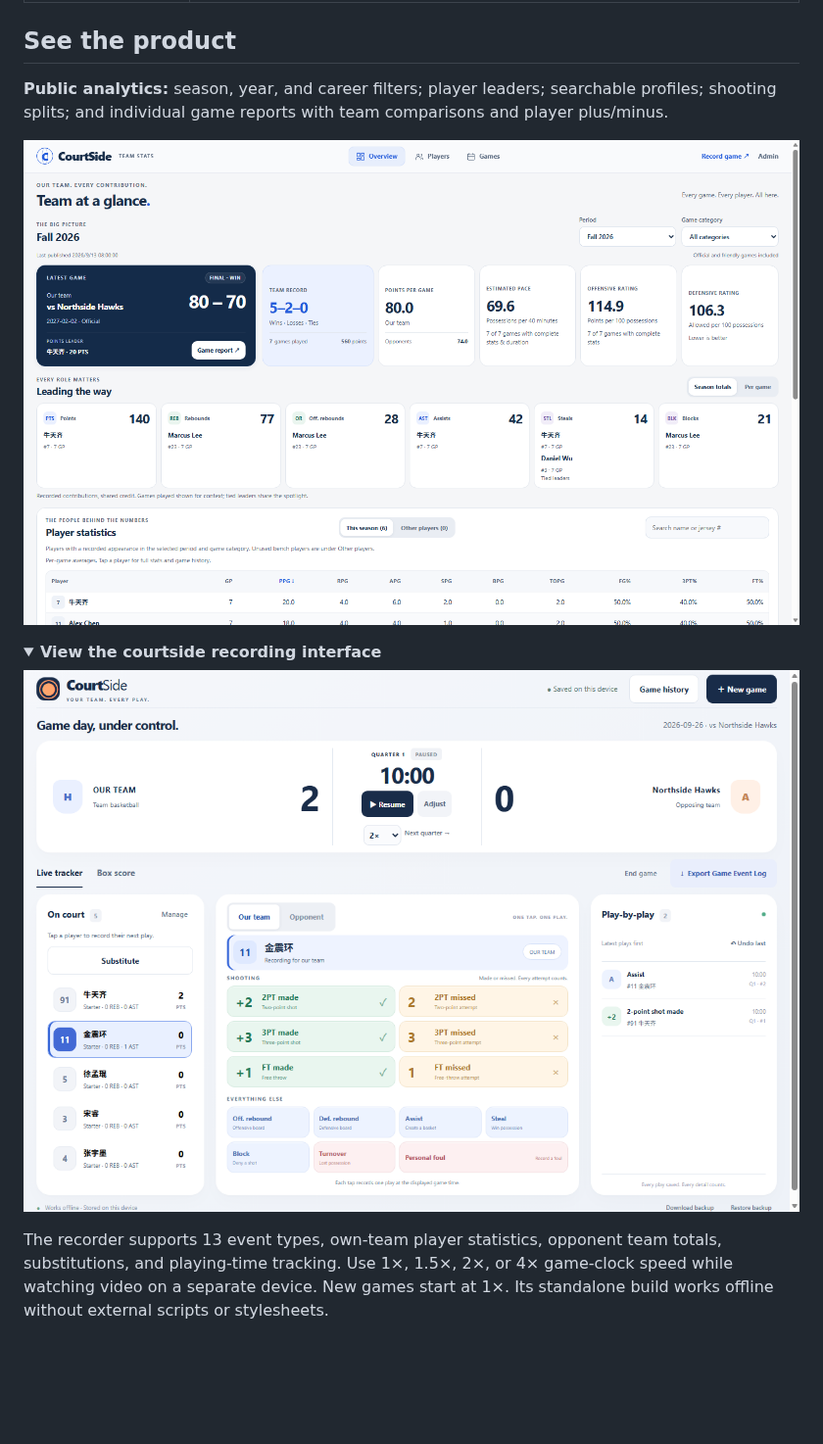
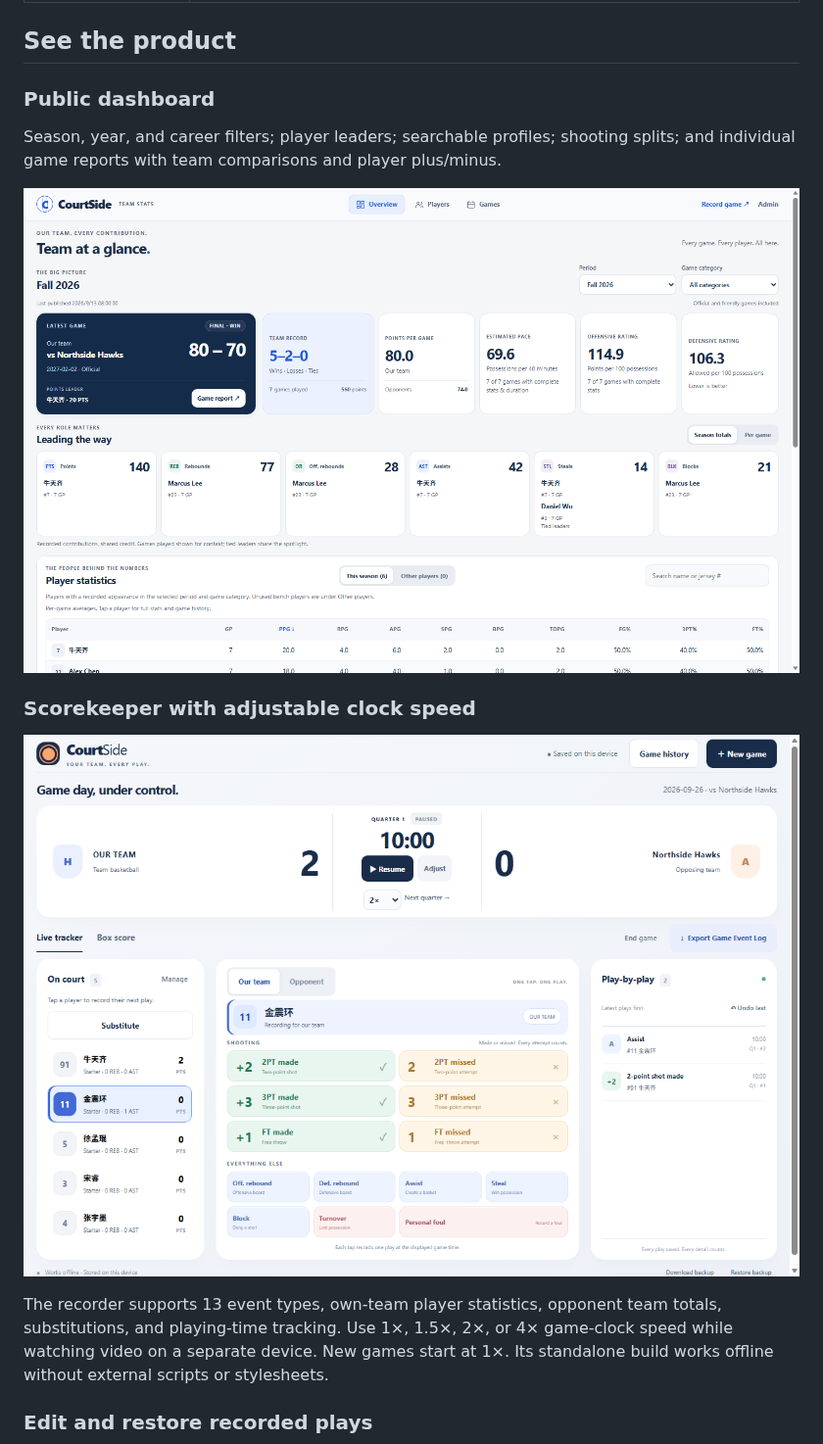
Before and after one commit to BarryNiu-Wahaha/Courtside-Scorekeeper, a Markdown page: README.md, the part around one of its changes. Shown at 98% size. Rendered like a GitHub page; folded sections open; blank space fills up the shorter version.

Commit message:
docs: show current product screenshots directly in README

```diff
--- a/README.md
+++ b/README.md
@@ -20,16 +20,17 @@
 
 ## See the product
 
-**Public analytics:** season, year, and career filters; player leaders; searchable profiles; shooting splits; and individual game reports with team comparisons and player plus/minus.
+### Public dashboard
 
-![CourtSide dashboard showing season filters, team metrics, and player leader cards](docs/assets/dashboard.png)
+Season, year, and career filters; player leaders; searchable profiles; shooting splits; and individual game reports with team comparisons and player plus/minus.
 
-<details>
-<summary><strong>View the courtside recording interface</strong></summary>
+![CourtSide dashboard showing season filters, team metrics, and player leader cards](docs/assets/dashboard-current.png)
 
-![CourtSide tablet scorekeeper showing the current five players, stat buttons, clock, and event history](docs/assets/scorekeeper.png)
+### Scorekeeper with adjustable clock speed
+
+![CourtSide tablet scorekeeper showing the current five players, stat buttons, 2× clock speed, and event history](docs/assets/scorekeeper-current.png)
 
 The recorder supports 13 event types, own-team player statistics, opponent team totals, substitutions, and playing-time tracking. Use 1×, 1.5×, 2×, or 4× game-clock speed while watching video on a separate device. New games start at 1×. Its standalone build works offline without external scripts or stylesheets.
 
-</details>
+### Edit and restore recorded plays
 
```
Also changed, not shown: other parts of README.md (+3 -11 lines), docs/assets/dashboard-current.png (renamed from docs/assets/dashboard.png), docs/assets/event-correction-current.png (renamed from docs/assets/event-correction.png), docs/assets/game-box-current.png (renamed from docs/assets/game-box.png), docs/assets/scorekeeper-current.png (renamed from docs/assets/scorekeeper.png).
